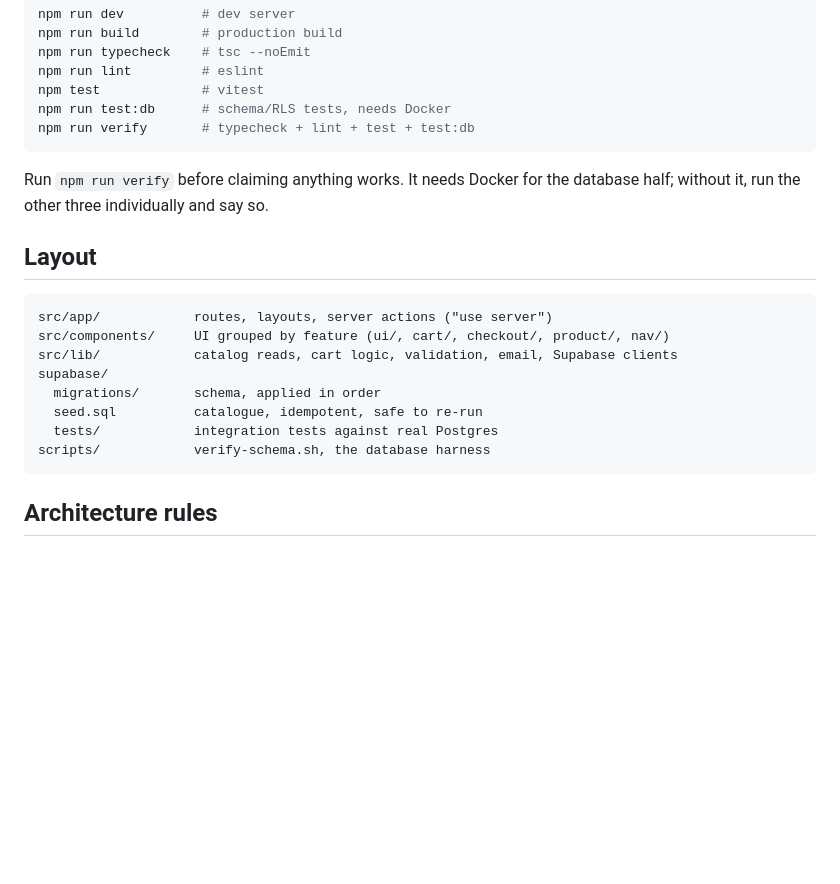
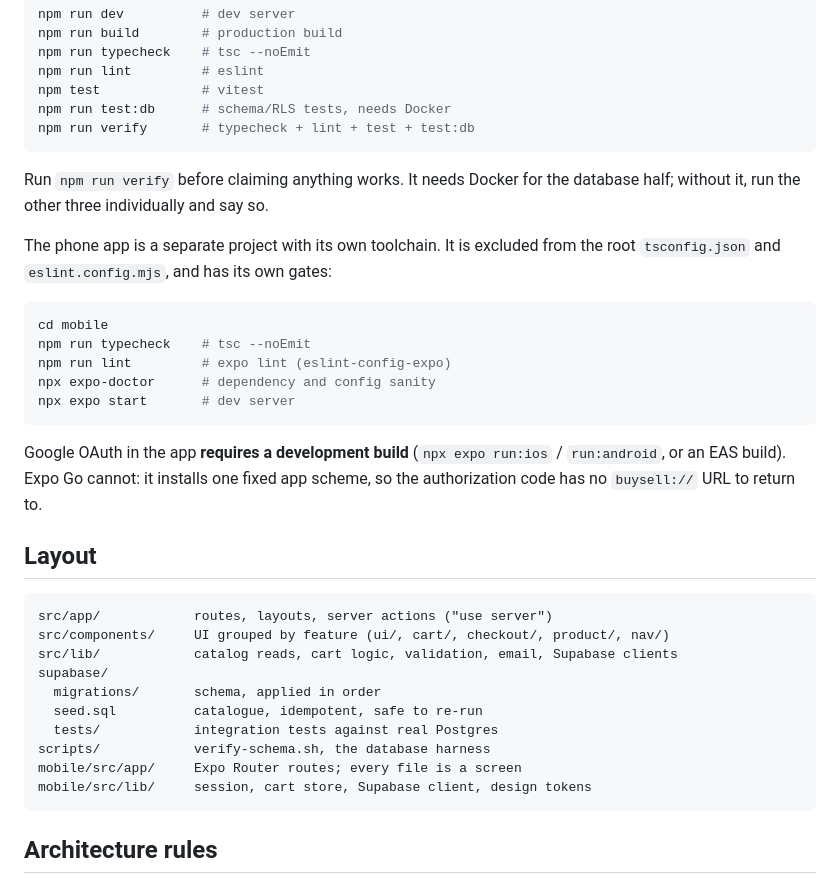
Before and after one commit to AARON-WISDOM001/BuySell, a Markdown page: AGENTS.md, the part around the change. GitHub-like rendering; blank space fills up the shorter version.

Commit message:
Map the phone app in AGENTS.md
The repo's agent guide listed commands and a layout that no longer described
the whole repo. Adds the mobile gates and the one fact that is expensive to
rediscover: Google OAuth needs a development build, because Expo Go installs
a fixed app scheme and the authorization code has nowhere to land.

The lesson-3 audit already said this. I second-guessed it, checked the SDK 57
docs, and confirmed the audit was right.

````diff
--- a/AGENTS.md
+++ b/AGENTS.md
@@ -33,6 +33,21 @@ npm run verify       # typecheck + lint + test + test:db
 Run `npm run verify` before claiming anything works. It needs Docker for the
 database half; without it, run the other three individually and say so.
 
+The phone app is a separate project with its own toolchain. It is excluded from
+the root `tsconfig.json` and `eslint.config.mjs`, and has its own gates:
+
+```bash
+cd mobile
+npm run typecheck    # tsc --noEmit
+npm run lint         # expo lint (eslint-config-expo)
+npx expo-doctor      # dependency and config sanity
+npx expo start       # dev server
+```
+
+Google OAuth in the app **requires a development build** (`npx expo run:ios` /
+`run:android`, or an EAS build). Expo Go cannot: it installs one fixed app
+scheme, so the authorization code has no `buysell://` URL to return to.
+
 ## Layout
 
 ```
@@ -44,6 +59,8 @@ supabase/
   seed.sql          catalogue, idempotent, safe to re-run
   tests/            integration tests against real Postgres
 scripts/            verify-schema.sh, the database harness
+mobile/src/app/     Expo Router routes; every file is a screen
+mobile/src/lib/     session, cart store, Supabase client, design tokens
 ```
 
 ## Architecture rules
````
